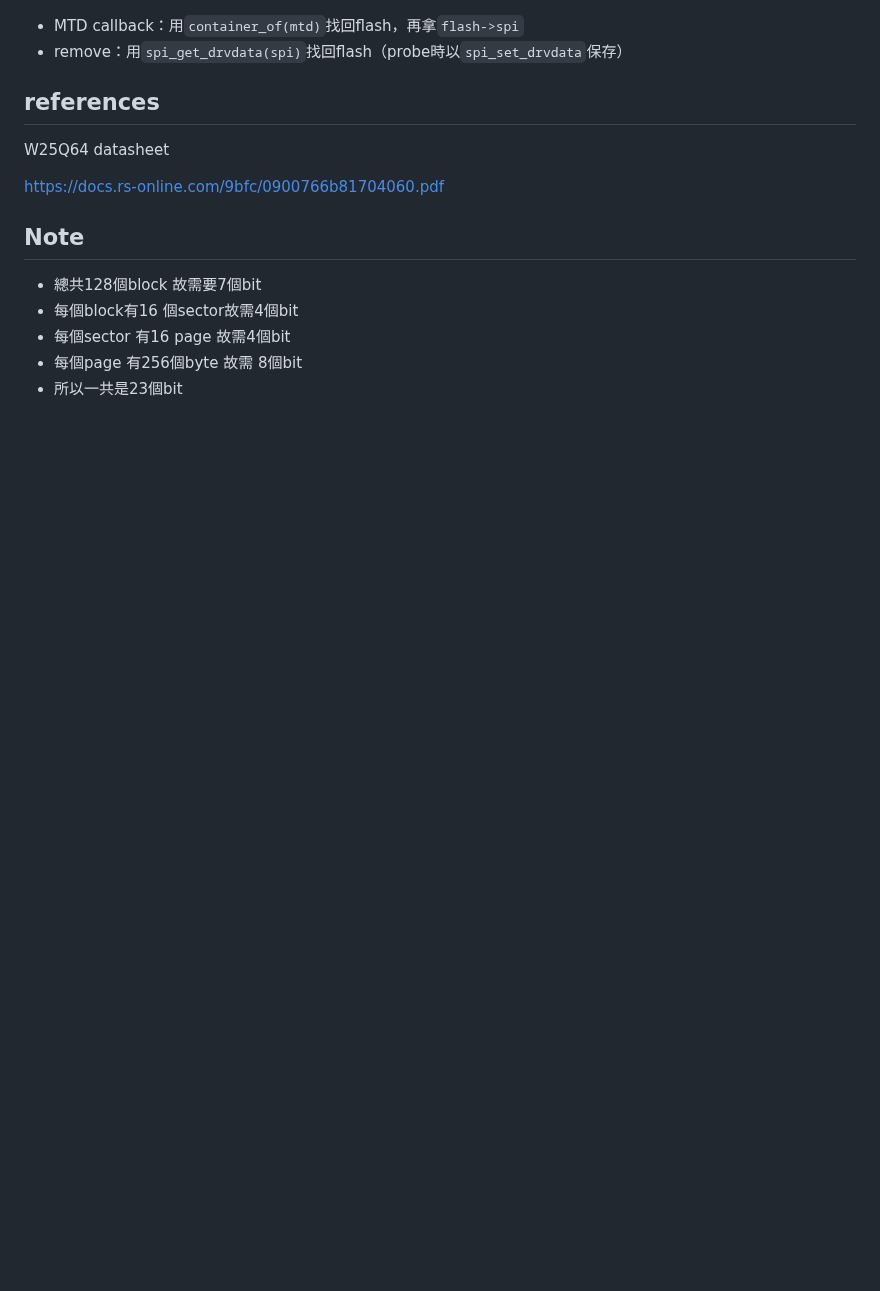
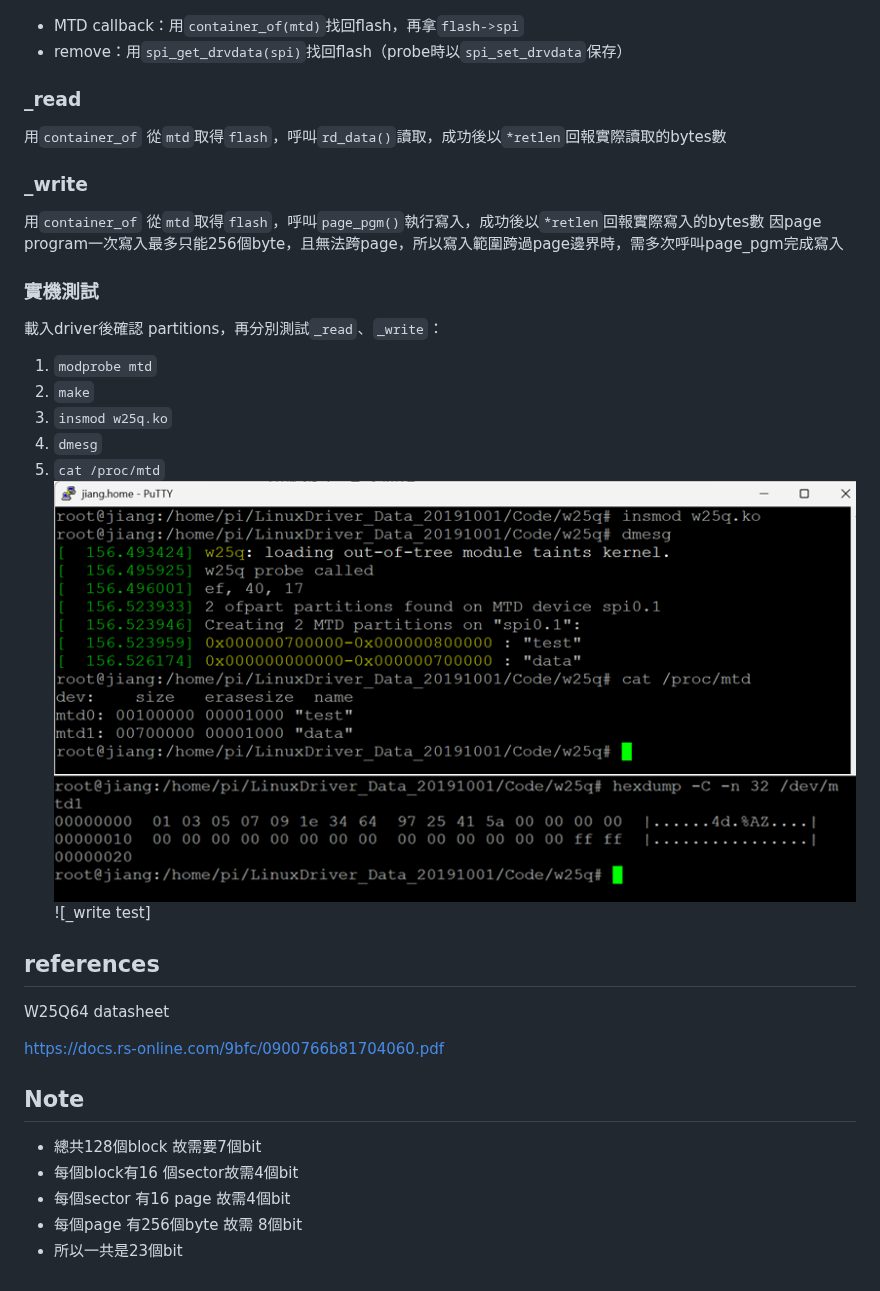
Before and after one commit to Jiangyingkuo/w25q-spi-driver, a Markdown page: README.md, the part around the change. Drawn GitHub-style; pictures changed too: docs/mtd_read_test.png (added), docs/mtd_register_partitions.png (added); blank space fills up the shorter version.

Commit message:
Implement MTD _write using page_pgm, and handle page crossing

```diff
--- a/README.md
+++ b/README.md
@@ -99,6 +99,22 @@ MTD 在probe結束後，會透過callback(`_read` , `_write` , `_erase`)存取fl
 
 - MTD callback：用`container_of(mtd)`找回flash，再拿`flash->spi`
 - remove：用`spi_get_drvdata(spi)`找回flash（probe時以`spi_set_drvdata`保存）
+### _read
+用`container_of` 從`mtd`取得`flash`，呼叫`rd_data()`讀取，成功後以`*retlen`回報實際讀取的bytes數
+### _write
+用`container_of` 從`mtd`取得`flash`，呼叫`page_pgm()`執行寫入，成功後以`*retlen`回報實際寫入的bytes數
+因page program一次寫入最多只能256個byte，且無法跨page，所以寫入範圍跨過page邊界時，需多次呼叫page_pgm完成寫入
+
+### 實機測試
+載入driver後確認 partitions，再分別測試`_read`、`_write`：
+1. `modprobe mtd`
+2. `make`
+3. `insmod w25q.ko`
+4. `dmesg`
+5. `cat /proc/mtd`
+![partitions](docs/mtd_register_partitions.png)
+![_read test](docs/mtd_read_test.png)
+![_write test]
 
 ## references
 
```
Also changed, not shown: 1 other file.
